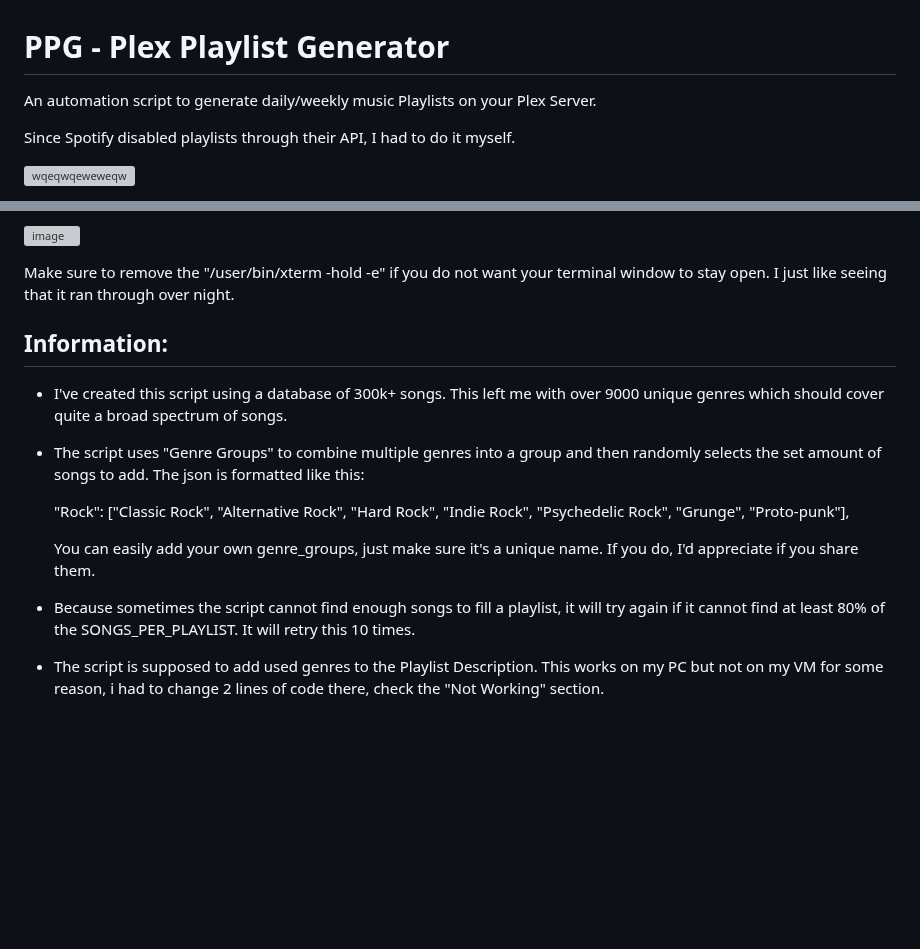
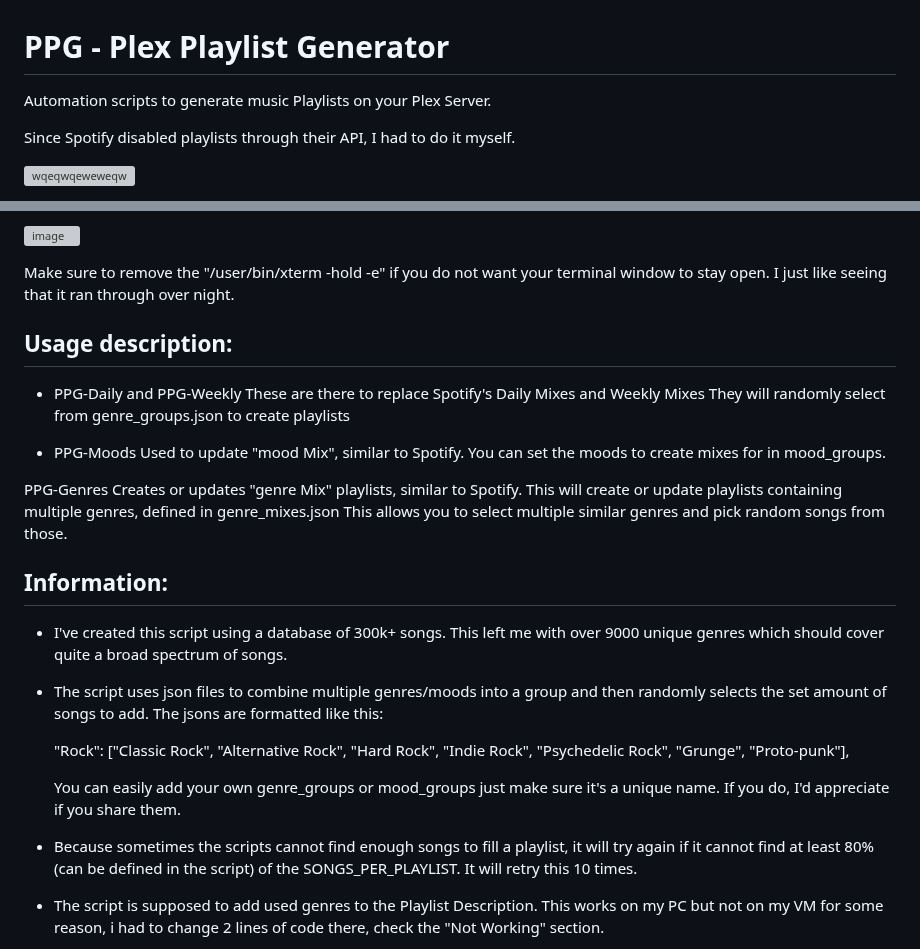
Before and after one commit to U2EZNeko/PPG-Public, a Markdown page: README.md, 2 parts joined by grey strips. GitHub-like rendering; blank space fills up the shorter version; grey boxes are pictures that could not be loaded.

```diff
--- a/README.md
+++ b/README.md
@@ -1,5 +1,5 @@
 # PPG - Plex Playlist Generator
-An automation script to generate daily/weekly music Playlists on your Plex Server.
+Automation scripts to generate music Playlists on your Plex Server.
 
 Since Spotify disabled playlists through their API, I had to do it myself.
 
@@ -41,19 +41,37 @@ Cronjob examples:
 
 Make sure to remove the "/user/bin/xterm -hold -e" if you do not want your terminal window to stay open. I just like seeing that it ran through over night.
 
+
+
+## Usage description:
+
+- PPG-Daily and PPG-Weekly
+  These are there to replace Spotify's Daily Mixes and Weekly Mixes
+  They will randomly select from genre_groups.json to create playlists
+
+- PPG-Moods
+  Used to update "mood Mix", similar to Spotify.
+  You can set the moods to create mixes for in mood_groups.
+
+PPG-Genres
+  Creates or updates "genre Mix" playlists, similar to Spotify.
+  This will create or update playlists containing multiple genres, defined in genre_mixes.json
+  This allows you to select multiple similar genres and pick random songs from those.
+
+
 ## Information:
 
 - I've created this script using a database of 300k+ songs. This left me with over 9000 unique genres which should cover quite a broad spectrum of songs.
 
 
-- The script uses "Genre Groups" to combine multiple genres into a group and then randomly selects the set amount of songs to add. The json is formatted like this:
+- The script uses json files to combine multiple genres/moods into a group and then randomly selects the set amount of songs to add. The jsons are formatted like this:
 
   "Rock": ["Classic Rock", "Alternative Rock", "Hard Rock", "Indie Rock", "Psychedelic Rock", "Grunge", "Proto-punk"],
 
-  You can easily add your own genre_groups, just make sure it's a unique name. If you do, I'd appreciate if you share them.
+  You can easily add your own genre_groups or mood_groups just make sure it's a unique name. If you do, I'd appreciate if you share them.
 
 
-- Because sometimes the script cannot find enough songs to fill a playlist, it will try again if it cannot find at least 80% of the SONGS_PER_PLAYLIST. It will retry this 10 times.
+- Because sometimes the scripts cannot find enough songs to fill a playlist, it will try again if it cannot find at least 80% (can be defined in the script) of the SONGS_PER_PLAYLIST. It will retry this 10 times.
 
 - The script is supposed to add used genres to the Playlist Description. This works on my PC but not on my VM for some reason, i had to change 2 lines of code there, check the "Not Working" section.
 
```
